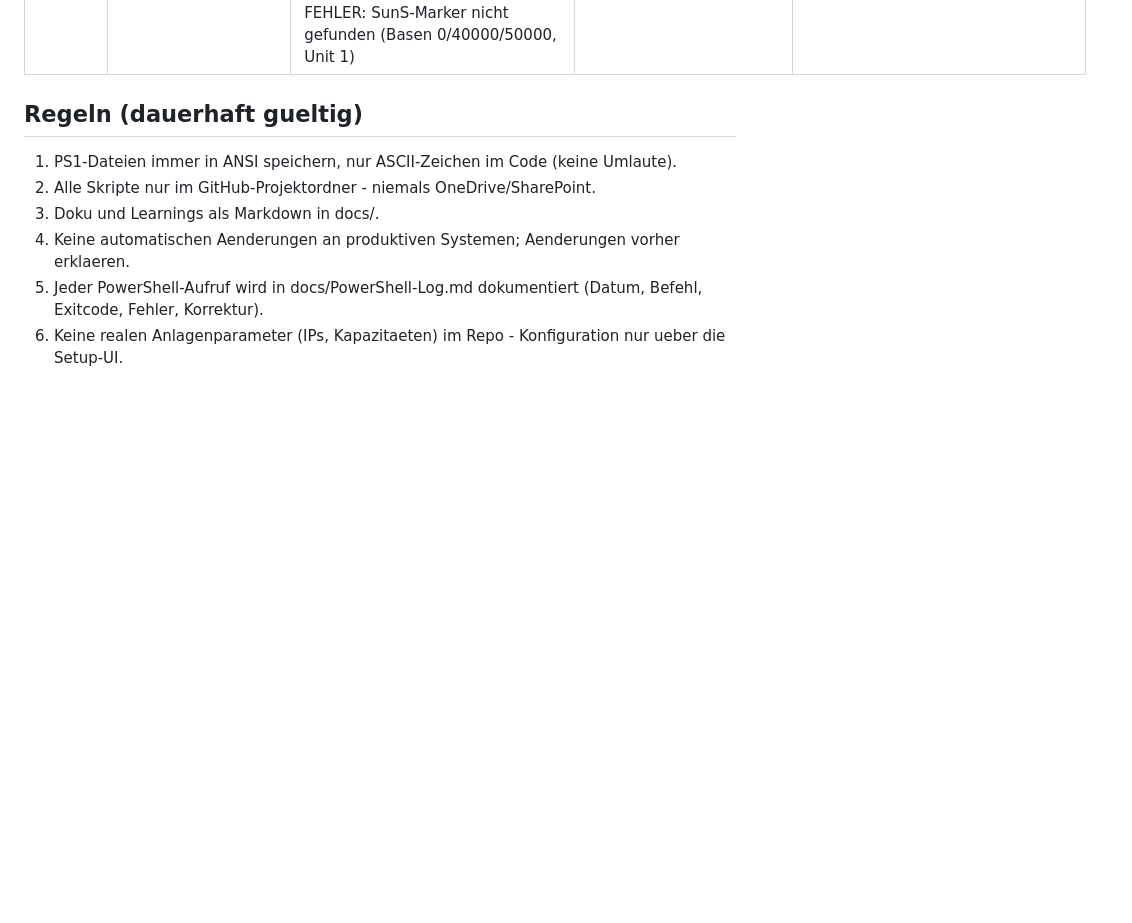
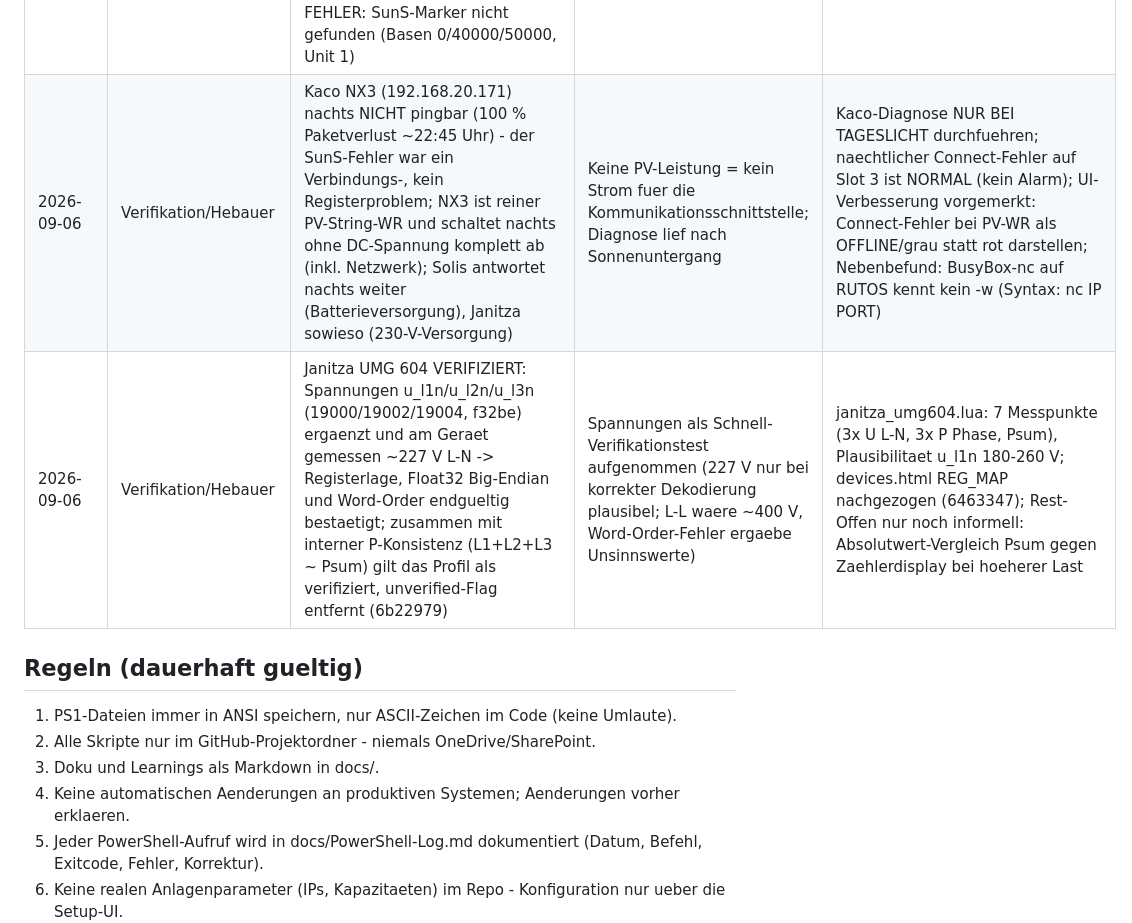
Before and after one commit to Goldbecksolar-Speier/Modbus-Proxy, a Markdown page: docs/Learnings.md, the part around the change. GitHub-like rendering; blank space fills up the shorter version.

Commit message:
docs: Learnings-Ledger - Janitza UMG 604 verifiziert (227 V L-N), Kaco nachts offline

```diff
--- a/docs/Learnings.md
+++ b/docs/Learnings.md
@@ -57,6 +57,8 @@
 | 2026-09-06 | Feature/Profil-Loader | Profil-Loader umgesetzt (site/hebauer, 4ca3a69 + bd5f554): profile_loader.lua (Modul: dofile-Profile, Multiregister-Read, Decoder u16/s16/u32be/s32be/f32be inkl. IEEE-754 ohne bitops, SunSpec Model Scan mit Basis 0/40000/50000 und Kettenende 0xFFFF, sunssf-Anwendung mit statischem SF-Cache, NOT-IMPLEMENTED-Sentinels als NA:, Solis-Richtungsregister dir_reg) + device_poll.lua (Slots /etc/tesvolt_dev1-4_{profile,ip,port,unit,en}, Ausgabe key=value nach /tmp/emsproxy_devN_status atomar via rename, Scan-Cache /tmp/emsproxy_devN_scan) | Hebauer Phase 1 braucht generisches read-only-Lesen dreier Geraetetypen (Solis absolut, Kaco modell-relativ per Scan, Janitza f32be); KACO verbietet feste Absolutadressen | STRIKT READ-ONLY: kein Schreibpfad im Modul, Profile mit write-Block werden vom Poller abgewiesen; Verifikation: Python-Port der Kernlogik (21 Tests OK: Decode, SF, Sentinels, Scan, Richtung) + Lua-Blockbalance - Geraetetest vor Ort OFFEN; Installer legt dev1-4-Slot-Konfigs an -> nach diesem Update github_update.sh ZWEIMAL ausfuehren (Regel vom 2026-09-04) |
 | 2026-09-06 | Feature/Slots-UI | Geraete-Slots-UI umgesetzt (site/hebauer, e0f2cb9 + d56f16c + 399ef8a): devices.html (Slot-Konfig Profil/IP/Port/Unit/en + Live-Status mit Badge, rote err_-Zeilen, Stand-Alter, Poll-Button), read_dev.cgi (nur lesen; poll=1 setzt Marker), set_dev.cgi (Eingaben strikt gefiltert via tr -cd), ems_watchdog.sh device_poll_tick() pollt alle 60 s als root VOR dem enabled-Check | CGIs laufen als uhttpd und duerfen wegen Sticky-Bit in /tmp keine root-eigenen Statusdateien ersetzen -> Poll MUSS im Watchdog (root) laufen; Hebauer Phase 1 faehrt mit gestopptem Proxy -> Poll darf nicht hinter dem enabled-Check haengen | Marker-Dateien in /tmp als uhttpd->root-Kanal (gleiches Muster wie proxy_ctl): emsproxy_poll_req = Sofort-Poll beim naechsten 5-s-Tick, emsproxy_devN_cfgchange = Scan-Cache+Status verwerfen (setzt set_dev.cgi nach dem Speichern - wichtig fuer SunSpec-Neuscan bei IP/Unit-Wechsel); Verifikation: sh -n (Watchdog+CGIs), node --check (devices.html-JS), CGI-Funktionstests inkl. Injection-Filter - Browser-/Geraetetest vor Ort OFFEN |
 | 2026-09-06 | Verifikation/Hebauer | ERSTER LIVE-POLL auf dem Hebauer-Router erfolgreich: Slot 1 Solis S6 Hybrid (192.168.20.98) 14 Punkte OK (SoC 34 %, SoH 100, U_bat 317,4 V, f 50,010 Hz, status 15) -> Solis-Profil inkl. Register-Offset VERIFIZIERT; Slot 2 Janitza UMG 604 (192.168.20.99) 4 Punkte OK, L1+L2+L3 = 124,2 W ~ Psum 128,3 W -> Register 19026ff intern konsistent (f32be korrekt), Display-Vergleich noch offen; Slot 3 Kaco NX3 (192.168.20.171) FEHLER: SunS-Marker nicht gefunden (Basen 0/40000/50000, Unit 1) | Bootstrap-Schritte 1-7 der Hebauer-Checkliste am 2026-09-06 durchgefuehrt; Kaco-Ursache vermutlich falsche Unit-ID (SunSpec-Standard 126) oder Modbus TCP am NX3 nicht freigeschaltet (KACO verlangt separate Aktivierung) | Naechste Schritte Kaco: Unit 126 in devices.html testen (cfgchange erzwingt Neuscan), danach Unit 2/3; Erreichbarkeit pruefen (ping + nc Port 502 vom Router); ggf. Modbus-TCP-Freischaltung im NX3-Menue; nach Erfolg FW-Version notieren und unverified-Flags aus solis_s6_hybrid/janitza_umg604 nach Display-Vergleich entfernen |
+| 2026-09-06 | Verifikation/Hebauer | Kaco NX3 (192.168.20.171) nachts NICHT pingbar (100 % Paketverlust ~22:45 Uhr) - der SunS-Fehler war ein Verbindungs-, kein Registerproblem; NX3 ist reiner PV-String-WR und schaltet nachts ohne DC-Spannung komplett ab (inkl. Netzwerk); Solis antwortet nachts weiter (Batterieversorgung), Janitza sowieso (230-V-Versorgung) | Keine PV-Leistung = kein Strom fuer die Kommunikationsschnittstelle; Diagnose lief nach Sonnenuntergang | Kaco-Diagnose NUR BEI TAGESLICHT durchfuehren; naechtlicher Connect-Fehler auf Slot 3 ist NORMAL (kein Alarm); UI-Verbesserung vorgemerkt: Connect-Fehler bei PV-WR als OFFLINE/grau statt rot darstellen; Nebenbefund: BusyBox-nc auf RUTOS kennt kein -w (Syntax: nc IP PORT) |
+| 2026-09-06 | Verifikation/Hebauer | Janitza UMG 604 VERIFIZIERT: Spannungen u_l1n/u_l2n/u_l3n (19000/19002/19004, f32be) ergaenzt und am Geraet gemessen ~227 V L-N -> Registerlage, Float32 Big-Endian und Word-Order endgueltig bestaetigt; zusammen mit interner P-Konsistenz (L1+L2+L3 ~ Psum) gilt das Profil als verifiziert, unverified-Flag entfernt (6b22979) | Spannungen als Schnell-Verifikationstest aufgenommen (227 V nur bei korrekter Dekodierung plausibel; L-L waere ~400 V, Word-Order-Fehler ergaebe Unsinnswerte) | janitza_umg604.lua: 7 Messpunkte (3x U L-N, 3x P Phase, Psum), Plausibilitaet u_l1n 180-260 V; devices.html REG_MAP nachgezogen (6463347); Rest-Offen nur noch informell: Absolutwert-Vergleich Psum gegen Zaehlerdisplay bei hoeherer Last |
 
 ## Regeln (dauerhaft gueltig)
 
```
